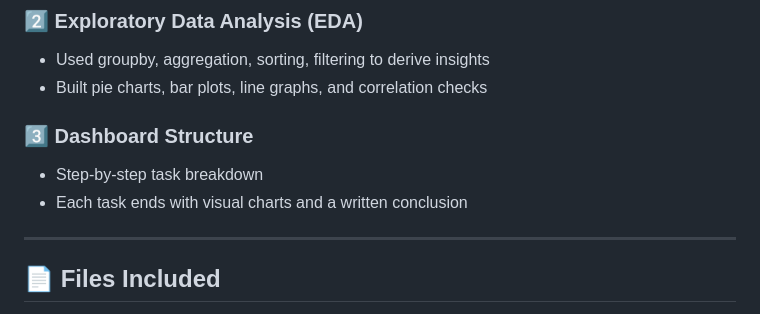
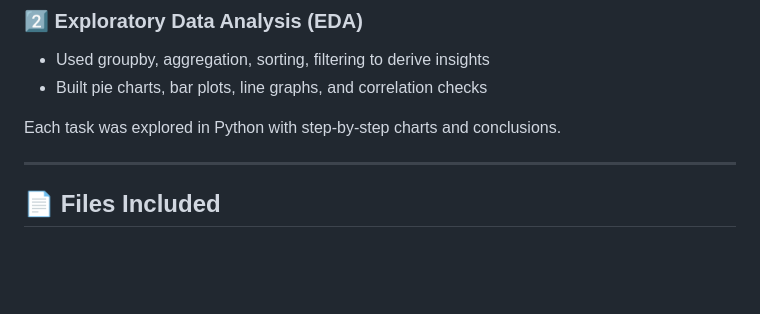
Before and after one commit to Nitisha-Sharma11/InnoByte-Services-DataAnalyst-Internship-2025, a Markdown page: README.md, the part around the change. GitHub-like rendering; blank space fills up the shorter version.

```diff
--- a/README.md
+++ b/README.md
@@ -109,9 +109,7 @@ To run this project, you need the following:
 - Used groupby, aggregation, sorting, filtering to derive insights
 - Built pie charts, bar plots, line graphs, and correlation checks
 
-### 3️⃣ Dashboard Structure
-- Step-by-step task breakdown
-- Each task ends with visual charts and a written conclusion
+Each task was explored in Python with step-by-step charts and conclusions.
 
 ---
 
```
